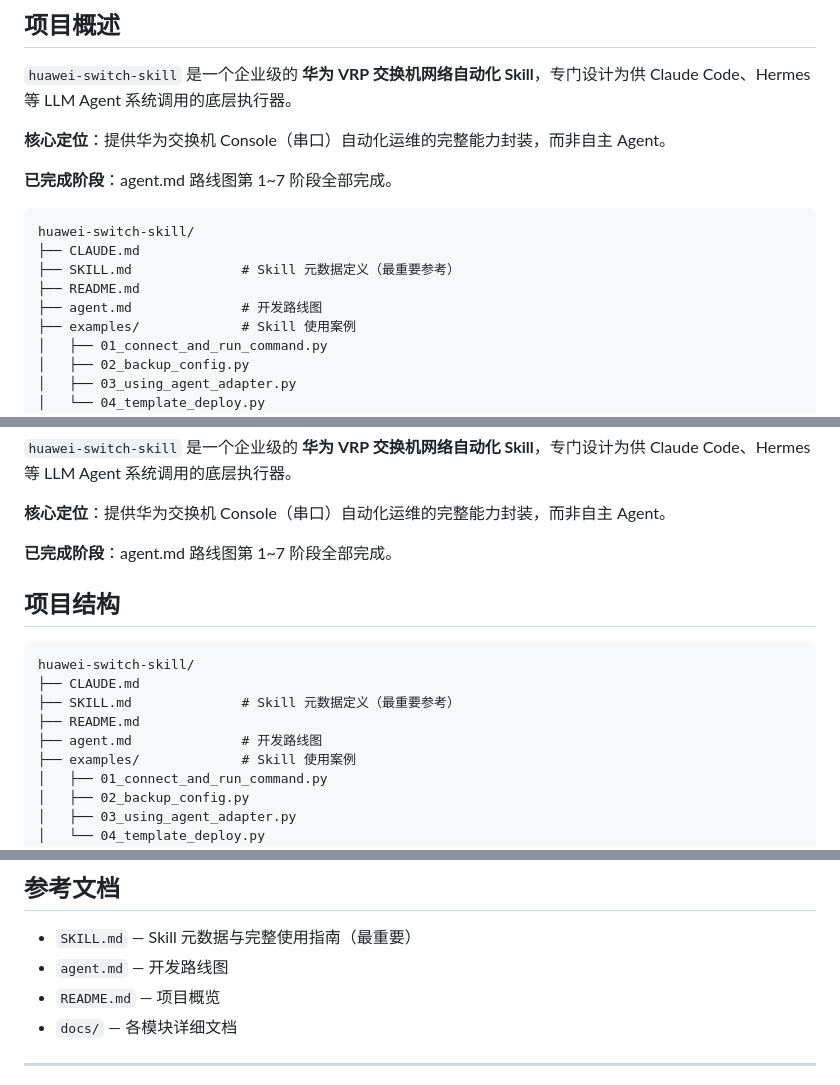
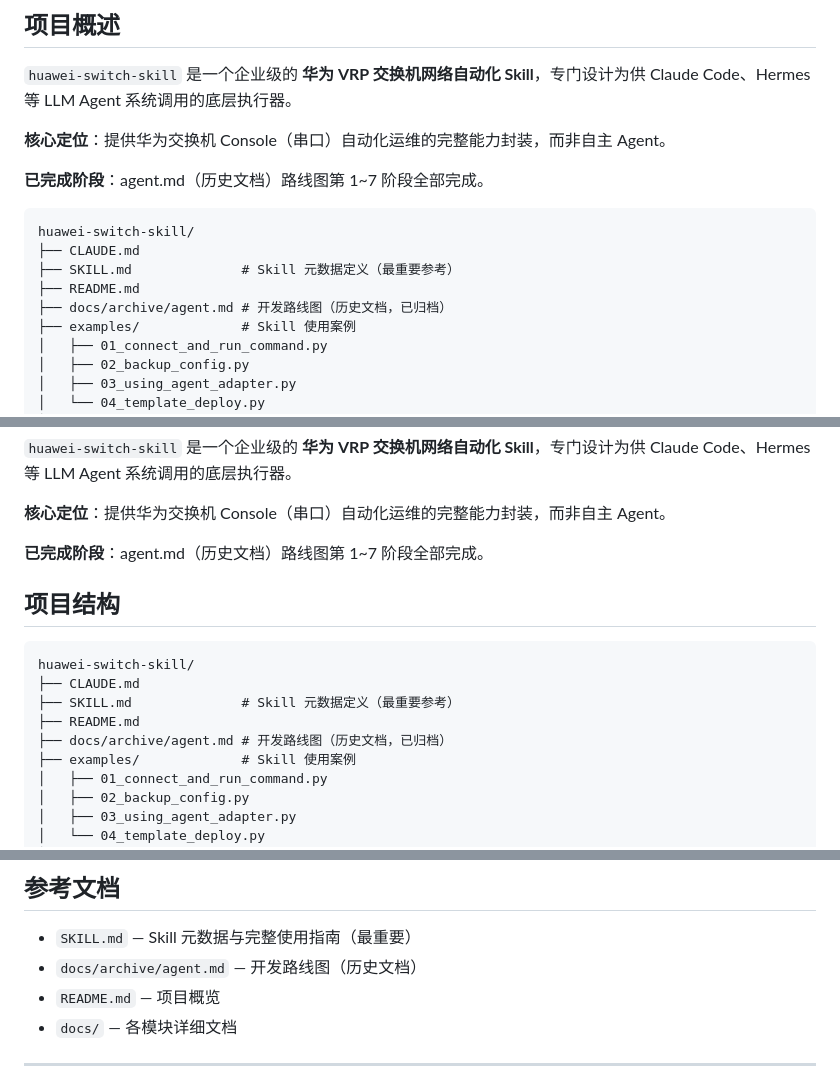
Before and after one commit to Maskbugzero/huawei-switch-skill, a Markdown page: CLAUDE.md, 3 parts joined by grey strips. Drawn GitHub-style.

````diff
--- a/CLAUDE.md
+++ b/CLAUDE.md
@@ -6,14 +6,14 @@
 
 **核心定位**：提供华为交换机 Console（串口）自动化运维的完整能力封装，而非自主 Agent。
 
-**已完成阶段**：agent.md 路线图第 1~7 阶段全部完成。
+**已完成阶段**：agent.md（历史文档）路线图第 1~7 阶段全部完成。
 
 ```
 huawei-switch-skill/
 ├── CLAUDE.md
 ├── SKILL.md              # Skill 元数据定义（最重要参考）
 ├── README.md
-├── agent.md              # 开发路线图
+├── docs/archive/agent.md # 开发路线图（历史文档，已归档）
 ├── examples/             # Skill 使用案例
 │   ├── 01_connect_and_run_command.py
 │   ├── 02_backup_config.py
@@ -37,7 +37,7 @@ huawei-switch-skill/
 
 **核心定位**：提供华为交换机 Console（串口）自动化运维的完整能力封装，而非自主 Agent。
 
-**已完成阶段**：agent.md 路线图第 1~7 阶段全部完成。
+**已完成阶段**：agent.md（历史文档）路线图第 1~7 阶段全部完成。
 
 ## 项目结构
 
@@ -46,7 +46,7 @@ huawei-switch-skill/
 ├── CLAUDE.md
 ├── SKILL.md              # Skill 元数据定义（最重要参考）
 ├── README.md
-├── agent.md              # 开发路线图
+├── docs/archive/agent.md # 开发路线图（历史文档，已归档）
 ├── examples/             # Skill 使用案例
 │   ├── 01_connect_and_run_command.py
 │   ├── 02_backup_config.py
@@ -191,7 +191,7 @@ response = adapter.execute(request)
 ## 参考文档
 
 - `SKILL.md` — Skill 元数据与完整使用指南（最重要）
-- `agent.md` — 开发路线图
+- `docs/archive/agent.md` — 开发路线图（历史文档）
 - `README.md` — 项目概览
 - `docs/` — 各模块详细文档
 
````
Also changed, not shown: README.md (+3 -3 lines), docs/archive/agent.md (renamed from agent.md, +13 -0 lines).
